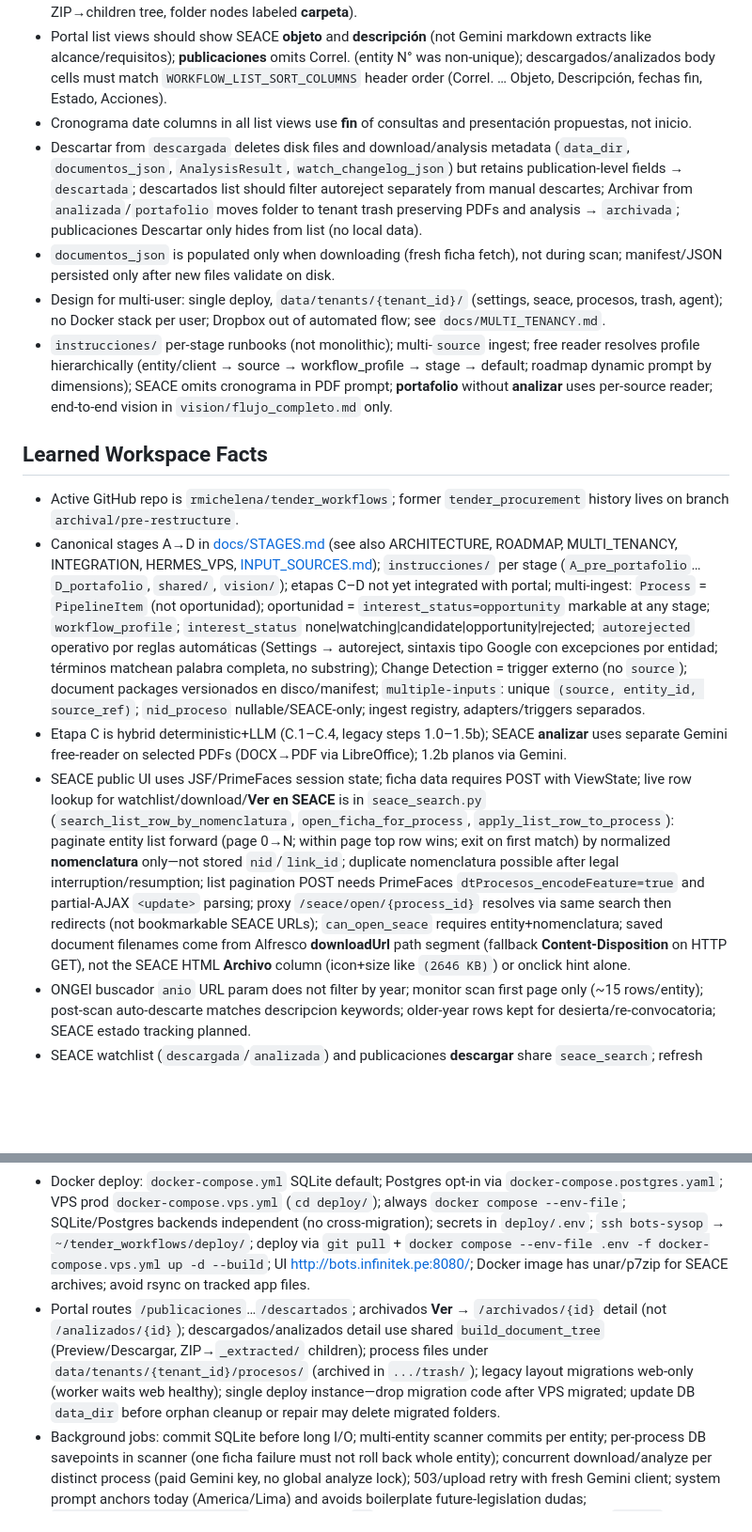
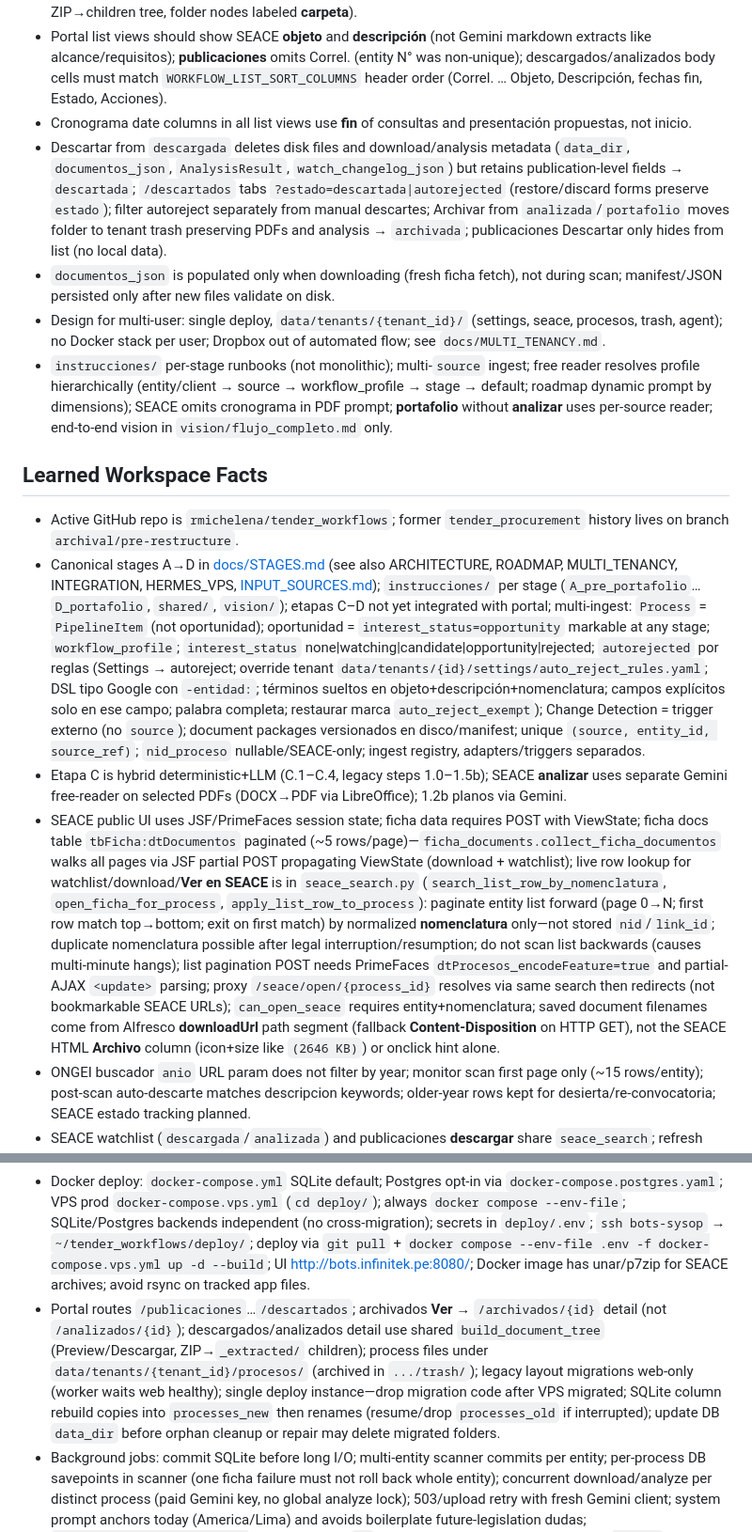
Before and after one commit to rmichelena/tender_workflows, a Markdown page: AGENTS.md, 2 parts joined by grey strips. Shown at 94% size. Rendered like a GitHub page; blank space fills up the shorter version.

Commit message:
Update AGENTS.md with SEACE ficha pagination and descartados filter facts.
Continual-learning refresh: autoreject tenant rules, forward nomenclatura
search, processes_new SQLite migration, and descartados estado preservation.

Co-authored-by: Cursor <cursoragent@cursor.com>

```diff
--- a/AGENTS.md
+++ b/AGENTS.md
@@ -9,7 +9,7 @@
 - Portal list actions (descargar/descartar/archivar/analizar) must stay on the current list: use intermediate states (`descargando`, `descartando`, `archivando`) with polling, no redirect to the target list; preserve scroll on refresh. Detail views differ—analizar from descargado detail redirects to analizado when done; descartar/archivar from detail return to the source list (descartar ~immediate; archivar shows `archivando` then disappears); descargados/analizados detail share the same document UI (Preview/Descargar, ZIP→children tree, folder nodes labeled **carpeta**).
 - Portal list views should show SEACE **objeto** and **descripción** (not Gemini markdown extracts like alcance/requisitos); **publicaciones** omits Correl. (entity N° was non-unique); descargados/analizados body cells must match `WORKFLOW_LIST_SORT_COLUMNS` header order (Correl. … Objeto, Descripción, fechas fin, Estado, Acciones).
 - Cronograma date columns in all list views use **fin** of consultas and presentación propuestas, not inicio.
-- Descartar from `descargada` deletes disk files and download/analysis metadata (`data_dir`, `documentos_json`, `AnalysisResult`, `watch_changelog_json`) but retains publication-level fields → `descartada`; descartados list should filter autoreject separately from manual descartes; Archivar from `analizada`/`portafolio` moves folder to tenant trash preserving PDFs and analysis → `archivada`; publicaciones Descartar only hides from list (no local data).
+- Descartar from `descargada` deletes disk files and download/analysis metadata (`data_dir`, `documentos_json`, `AnalysisResult`, `watch_changelog_json`) but retains publication-level fields → `descartada`; `/descartados` tabs `?estado=descartada|autorejected` (restore/discard forms preserve `estado`); filter autoreject separately from manual descartes; Archivar from `analizada`/`portafolio` moves folder to tenant trash preserving PDFs and analysis → `archivada`; publicaciones Descartar only hides from list (no local data).
 - `documentos_json` is populated only when downloading (fresh ficha fetch), not during scan; manifest/JSON persisted only after new files validate on disk.
 - Design for multi-user: single deploy, `data/tenants/{tenant_id}/` (settings, seace, procesos, trash, agent); no Docker stack per user; Dropbox out of automated flow; see `docs/MULTI_TENANCY.md`.
 - `instrucciones/` per-stage runbooks (not monolithic); multi-`source` ingest; free reader resolves profile hierarchically (entity/client → source → workflow_profile → stage → default; roadmap dynamic prompt by dimensions); SEACE omits cronograma in PDF prompt; **portafolio** without **analizar** uses per-source reader; end-to-end vision in `vision/flujo_completo.md` only.
@@ -17,14 +17,14 @@
 ## Learned Workspace Facts
 
 - Active GitHub repo is `rmichelena/tender_workflows`; former `tender_procurement` history lives on branch `archival/pre-restructure`.
-- Canonical stages A→D in [docs/STAGES.md](docs/STAGES.md) (see also ARCHITECTURE, ROADMAP, MULTI_TENANCY, INTEGRATION, HERMES_VPS, [INPUT_SOURCES.md](docs/INPUT_SOURCES.md)); `instrucciones/` per stage (`A_pre_portafolio`…`D_portafolio`, `shared/`, `vision/`); etapas C–D not yet integrated with portal; multi-ingest: `Process` = `PipelineItem` (not oportunidad); oportunidad = `interest_status=opportunity` markable at any stage; `workflow_profile`; `interest_status` none|watching|candidate|opportunity|rejected; `autorejected` operativo por reglas automáticas (Settings → autoreject, sintaxis tipo Google con excepciones por entidad; términos matchean palabra completa, no substring); Change Detection = trigger externo (no `source`); document packages versionados en disco/manifest; `multiple-inputs`: unique `(source, entity_id, source_ref)`; `nid_proceso` nullable/SEACE-only; ingest registry, adapters/triggers separados.
+- Canonical stages A→D in [docs/STAGES.md](docs/STAGES.md) (see also ARCHITECTURE, ROADMAP, MULTI_TENANCY, INTEGRATION, HERMES_VPS, [INPUT_SOURCES.md](docs/INPUT_SOURCES.md)); `instrucciones/` per stage (`A_pre_portafolio`…`D_portafolio`, `shared/`, `vision/`); etapas C–D not yet integrated with portal; multi-ingest: `Process` = `PipelineItem` (not oportunidad); oportunidad = `interest_status=opportunity` markable at any stage; `workflow_profile`; `interest_status` none|watching|candidate|opportunity|rejected; `autorejected` por reglas (Settings → autoreject; override tenant `data/tenants/{id}/settings/auto_reject_rules.yaml`; DSL tipo Google con `-entidad:`; términos sueltos en objeto+descripción+nomenclatura; campos explícitos solo en ese campo; palabra completa; restaurar marca `auto_reject_exempt`); Change Detection = trigger externo (no `source`); document packages versionados en disco/manifest; unique `(source, entity_id, source_ref)`; `nid_proceso` nullable/SEACE-only; ingest registry, adapters/triggers separados.
 - Etapa C is hybrid deterministic+LLM (C.1–C.4, legacy steps 1.0–1.5b); SEACE **analizar** uses separate Gemini free-reader on selected PDFs (DOCX→PDF via LibreOffice); 1.2b planos via Gemini.
-- SEACE public UI uses JSF/PrimeFaces session state; ficha data requires POST with ViewState; live row lookup for watchlist/download/**Ver en SEACE** is in `seace_search.py` (`search_list_row_by_nomenclatura`, `open_ficha_for_process`, `apply_list_row_to_process`): paginate entity list forward (page 0→N; within page top row wins; exit on first match) by normalized **nomenclatura** only—not stored `nid`/`link_id`; duplicate nomenclatura possible after legal interruption/resumption; list pagination POST needs PrimeFaces `dtProcesos_encodeFeature=true` and partial-AJAX `<update>` parsing; proxy `/seace/open/{process_id}` resolves via same search then redirects (not bookmarkable SEACE URLs); `can_open_seace` requires entity+nomenclatura; saved document filenames come from Alfresco **downloadUrl** path segment (fallback **Content-Disposition** on HTTP GET), not the SEACE HTML **Archivo** column (icon+size like `(2646 KB)`) or onclick hint alone.
+- SEACE public UI uses JSF/PrimeFaces session state; ficha data requires POST with ViewState; ficha docs table `tbFicha:dtDocumentos` paginated (~5 rows/page)—`ficha_documents.collect_ficha_documentos` walks all pages via JSF partial POST propagating ViewState (download + watchlist); live row lookup for watchlist/download/**Ver en SEACE** is in `seace_search.py` (`search_list_row_by_nomenclatura`, `open_ficha_for_process`, `apply_list_row_to_process`): paginate entity list forward (page 0→N; first row match top→bottom; exit on first match) by normalized **nomenclatura** only—not stored `nid`/`link_id`; duplicate nomenclatura possible after legal interruption/resumption; do not scan list backwards (causes multi-minute hangs); list pagination POST needs PrimeFaces `dtProcesos_encodeFeature=true` and partial-AJAX `<update>` parsing; proxy `/seace/open/{process_id}` resolves via same search then redirects (not bookmarkable SEACE URLs); `can_open_seace` requires entity+nomenclatura; saved document filenames come from Alfresco **downloadUrl** path segment (fallback **Content-Disposition** on HTTP GET), not the SEACE HTML **Archivo** column (icon+size like `(2646 KB)`) or onclick hint alone.
 - ONGEI buscador `anio` URL param does not filter by year; monitor scan first page only (~15 rows/entity); post-scan auto-descarte matches descripcion keywords; older-year rows kept for desierta/re-convocatoria; SEACE estado tracking planned.
 - SEACE watchlist (`descargada`/`analizada`) and publicaciones **descargar** share `seace_search`; refresh cronograma+files every 3h; abort refresh if parse returns empty cronograma+docs when prior had content; resolve row before requiring stored `link_id`/`nid_convocatoria`; unread flag until detail viewed; bold in lists, sidebar badge; detail diff (changed cronograma bold/red with prior-value tooltip, new files bold, doc **fecha publicación**); `watch_changelog_json` SEACE history at bottom of detail; detect doc changes by uuid/etapa/tipo/fechas not `nombre`; re-analyze archives prior analysis with timestamp.
 - Cronograma columns **Fin consultas** / **Fin presentación** use `fecha_fin` from `cronograma_json` (`extract_cronograma_fechas`; `fecha_inicio` fallback); list views use `ProcessListView` (no ORM mutation on render).
 - Entity/entidad = cliente/comprador (público SEACE u otros privados); catálogo OSCE en tabla `Entity` con flag `activa` para scan SEACE (Settings → entidades); dashboard cuenta solo seleccionadas; legacy `entities.csv` removed.
 - `older_useful_material/` archives legacy `proyecto/` layout and historical review docs (not active pipeline).
 - Docker deploy: `docker-compose.yml` SQLite default; Postgres opt-in via `docker-compose.postgres.yaml`; VPS prod `docker-compose.vps.yml` (`cd deploy/`); always `docker compose --env-file`; SQLite/Postgres backends independent (no cross-migration); secrets in `deploy/.env`; `ssh bots-sysop` → `~/tender_workflows/deploy/`; deploy via `git pull` + `docker compose --env-file .env -f docker-compose.vps.yml up -d --build`; UI http://bots.infinitek.pe:8080/; Docker image has unar/p7zip for SEACE archives; avoid rsync on tracked app files.
-- Portal routes `/publicaciones`…`/descartados`; archivados **Ver** → `/archivados/{id}` detail (not `/analizados/{id}`); descargados/analizados detail use shared `build_document_tree` (Preview/Descargar, ZIP→`_extracted/` children); process files under `data/tenants/{tenant_id}/procesos/` (archived in `.../trash/`); legacy layout migrations web-only (worker waits web healthy); single deploy instance—drop migration code after VPS migrated; update DB `data_dir` before orphan cleanup or repair may delete migrated folders.
+- Portal routes `/publicaciones`…`/descartados`; archivados **Ver** → `/archivados/{id}` detail (not `/analizados/{id}`); descargados/analizados detail use shared `build_document_tree` (Preview/Descargar, ZIP→`_extracted/` children); process files under `data/tenants/{tenant_id}/procesos/` (archived in `.../trash/`); legacy layout migrations web-only (worker waits web healthy); single deploy instance—drop migration code after VPS migrated; SQLite column rebuild copies into `processes_new` then renames (resume/drop `processes_old` if interrupted); update DB `data_dir` before orphan cleanup or repair may delete migrated folders.
 - Background jobs: commit SQLite before long I/O; multi-entity scanner commits per entity; per-process DB savepoints in scanner (one ficha failure must not roll back whole entity); concurrent download/analyze per distinct process (paid Gemini key, no global analyze lock); 503/upload retry with fresh Gemini client; system prompt anchors today (America/Lima) and avoids boilerplate future-legislation dudas; `normalize_legacy_filenames` must not suffix `_2` when dest already matches manifest `nombre`; legacy `{uuid}.pdf` on disk repaired via `repair_documents.py`.
```
